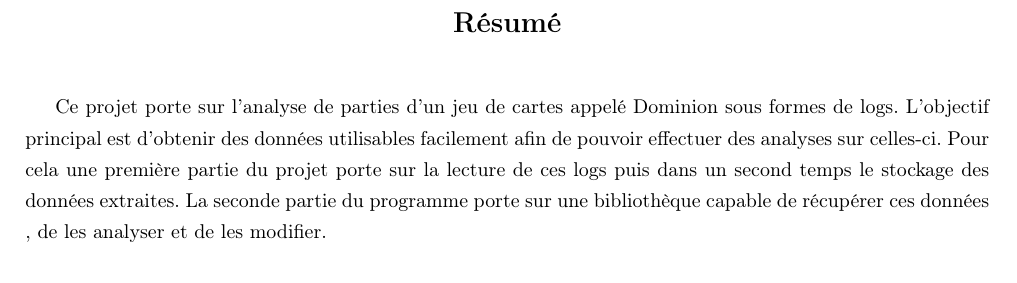
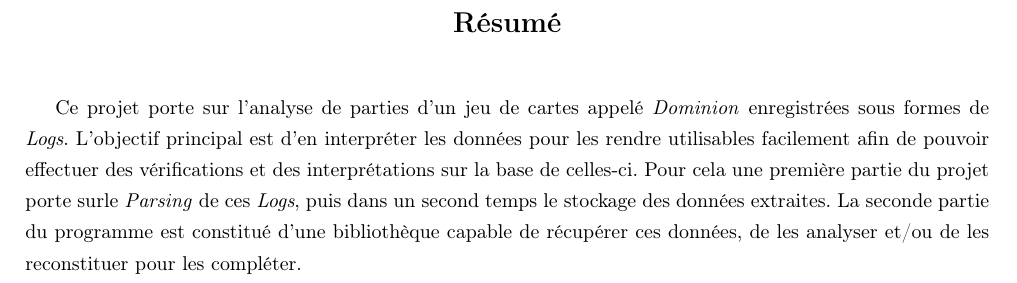
Before and after one commit to WillianPaiva/dominion_datamining, a LaTeX document (memoire/main.tex, which reads memoire/abstract.tex): part of page 3 of 31, cut so that both start at the same text. Compiled offline with pdfLaTeX.

Commit message:
abstract corretion

```diff
--- a/memoire/abstract.tex
+++ b/memoire/abstract.tex
@@ -6,7 +6,7 @@
 
 \begin{spacing}{1.3}
 
-  Ce projet porte sur l'analyse de parties d'un jeu de cartes appelé Dominion  sous formes de logs. L'objectif principal est d'obtenir des données utilisables facilement afin de pouvoir effectuer des analyses sur celles-ci. Pour cela une première partie du projet porte sur la lecture de ces logs puis dans un second temps le stockage des données extraites. La seconde partie du programme porte sur une bibliothèque capable de récupérer ces données , de les analyser et de les modifier.
+  Ce projet porte sur l'analyse de parties d'un jeu de cartes appelé \textit{Dominion} enregistrées sous formes de \textit{Logs}. L'objectif principal est d'en interpréter les données pour les rendre utilisables facilement afin de pouvoir effectuer des vérifications et des interprétations sur la base de celles-ci. Pour cela une première partie du projet porte surle \textit{Parsing} de ces \textit{Logs}, puis dans un second temps le stockage des données extraites. La seconde partie du programme est constitué d'une bibliothèque capable de récupérer ces données, de les analyser et/ou de les reconstituer pour les compléter.
 
 \end{spacing}
 \end{abstract}
```
